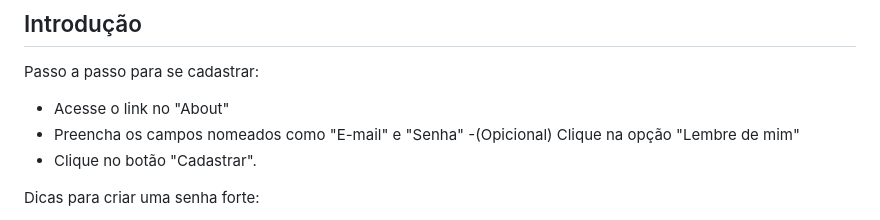
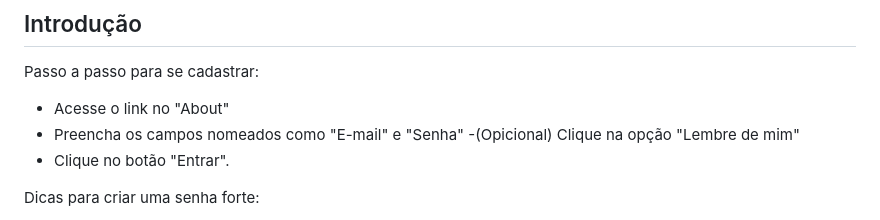
Before and after one commit to AnaLu1za/form-Login, a Markdown page: README.md, the part around the change printed below. Rendered like a GitHub page.

Commit message:
corrige erros em arquivo readme

```diff
--- a/README.md
+++ b/README.md
@@ -24,7 +25,7 @@ Passo a passo para se cadastrar:
 - Acesse o link no "About"
 - Preencha os campos nomeados como "E-mail" e "Senha"
 -(Opicional) Clique na opção "Lembre de mim"
-- Clique no botão "Cadastrar".
+- Clique no botão "Entrar".
 
 Dicas para criar uma senha forte:
 - Sua senha deve ter pelo menos 8 caracteres.
```
Also changed, not shown: other parts of README.md (+2 -1 lines).
